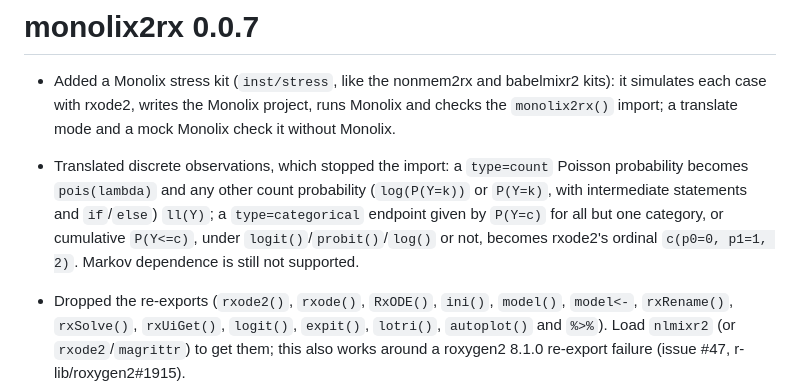
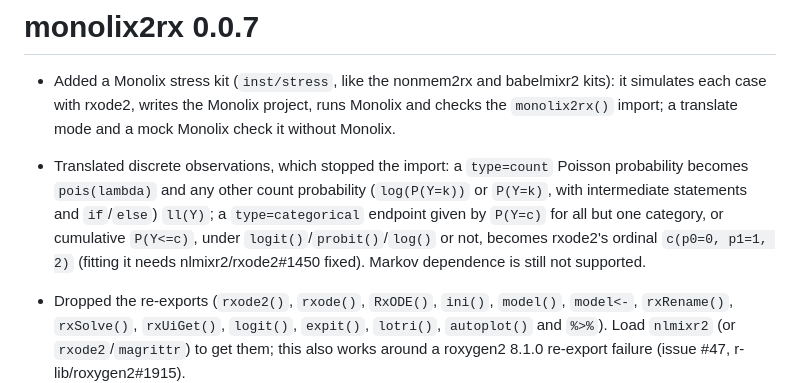
Before and after one commit to nlmixr2/monolix2rx, a Markdown page: NEWS.md, the part around the change. GitHub-like rendering.

Commit message:
note rxode2#1450 (named ordinal fit crash)

```diff
--- a/NEWS.md
+++ b/NEWS.md
@@ -11,7 +11,8 @@
   statements and `if`/`else`) `ll(Y)`; a `type=categorical` endpoint given
   by `P(Y=c)` for all but one category, or cumulative `P(Y<=c)`, under
   `logit()`/`probit()`/`log()` or not, becomes rxode2's ordinal
-  `c(p0=0, p1=1, 2)`.  Markov dependence is still not supported.
+  `c(p0=0, p1=1, 2)` (fitting it needs nlmixr2/rxode2#1450 fixed).
+  Markov dependence is still not supported.
 
 * Dropped the re-exports (`rxode2()`, `rxode()`, `RxODE()`, `ini()`,
   `model()`, `model<-`, `rxRename()`, `rxSolve()`, `rxUiGet()`, `logit()`,
```
Also changed, not shown: inst/stress/PLAN.md (+1 -1 lines).
